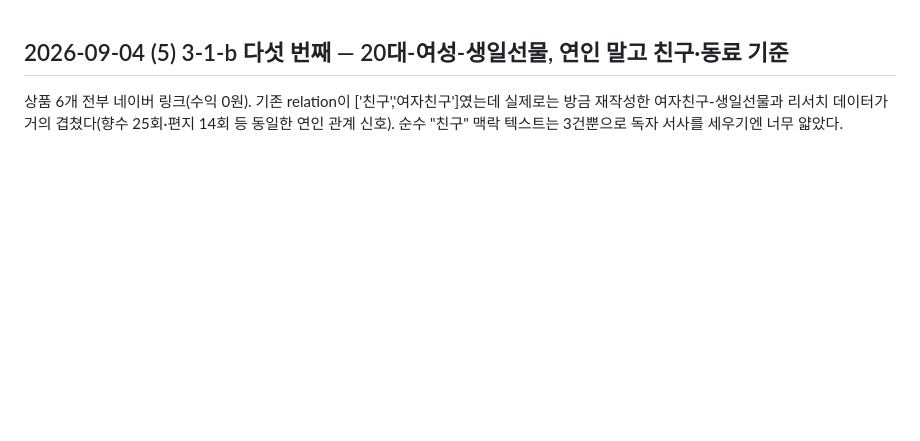
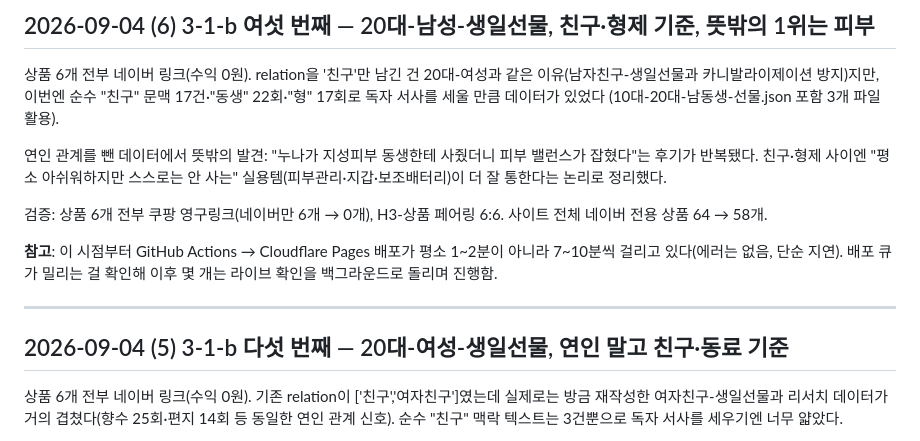
Before and after one commit to hanamanajun-sudo/gift-infoepic, a Markdown page: PROGRESS.md, the part around the change. GitHub-like rendering; blank space fills up the shorter version.

Commit message:
docs: 20대-남성-생일선물 재작성 기록 + 배포 지연 메모

```diff
--- a/PROGRESS.md
+++ b/PROGRESS.md
@@ -1,3 +1,24 @@
+## 2026-09-04 (6) 3-1-b 여섯 번째 — 20대-남성-생일선물, 친구·형제 기준, 뜻밖의 1위는 피부
+
+상품 6개 전부 네이버 링크(수익 0원). relation을 '친구'만 남긴 건 20대-여성과
+같은 이유(남자친구-생일선물과 카니발라이제이션 방지)지만, 이번엔 순수 "친구"
+문맥 17건·"동생" 22회·"형" 17회로 독자 서사를 세울 만큼 데이터가 있었다
+(10대-20대-남동생-선물.json 포함 3개 파일 활용).
+
+연인 관계를 뺀 데이터에서 뜻밖의 발견: "누나가 지성피부 동생한테 사줬더니
+피부 밸런스가 잡혔다"는 후기가 반복됐다. 친구·형제 사이엔 "평소 아쉬워하지만
+스스로는 안 사는" 실용템(피부관리·지갑·보조배터리)이 더 잘 통한다는 논리로
+정리했다.
+
+검증: 상품 6개 전부 쿠팡 영구링크(네이버만 6개 → 0개), H3-상품 페어링 6:6.
+사이트 전체 네이버 전용 상품 64 → 58개.
+
+**참고**: 이 시점부터 GitHub Actions → Cloudflare Pages 배포가 평소 1~2분이
+아니라 7~10분씩 걸리고 있다(에러는 없음, 단순 지연). 배포 큐가 밀리는 걸
+확인해 이후 몇 개는 라이브 확인을 백그라운드로 돌리며 진행함.
+
+---
+
 ## 2026-09-04 (5) 3-1-b 다섯 번째 — 20대-여성-생일선물, 연인 말고 친구·동료 기준
 
 상품 6개 전부 네이버 링크(수익 0원). 기존 relation이 ['친구','여자친구']였는데
```
